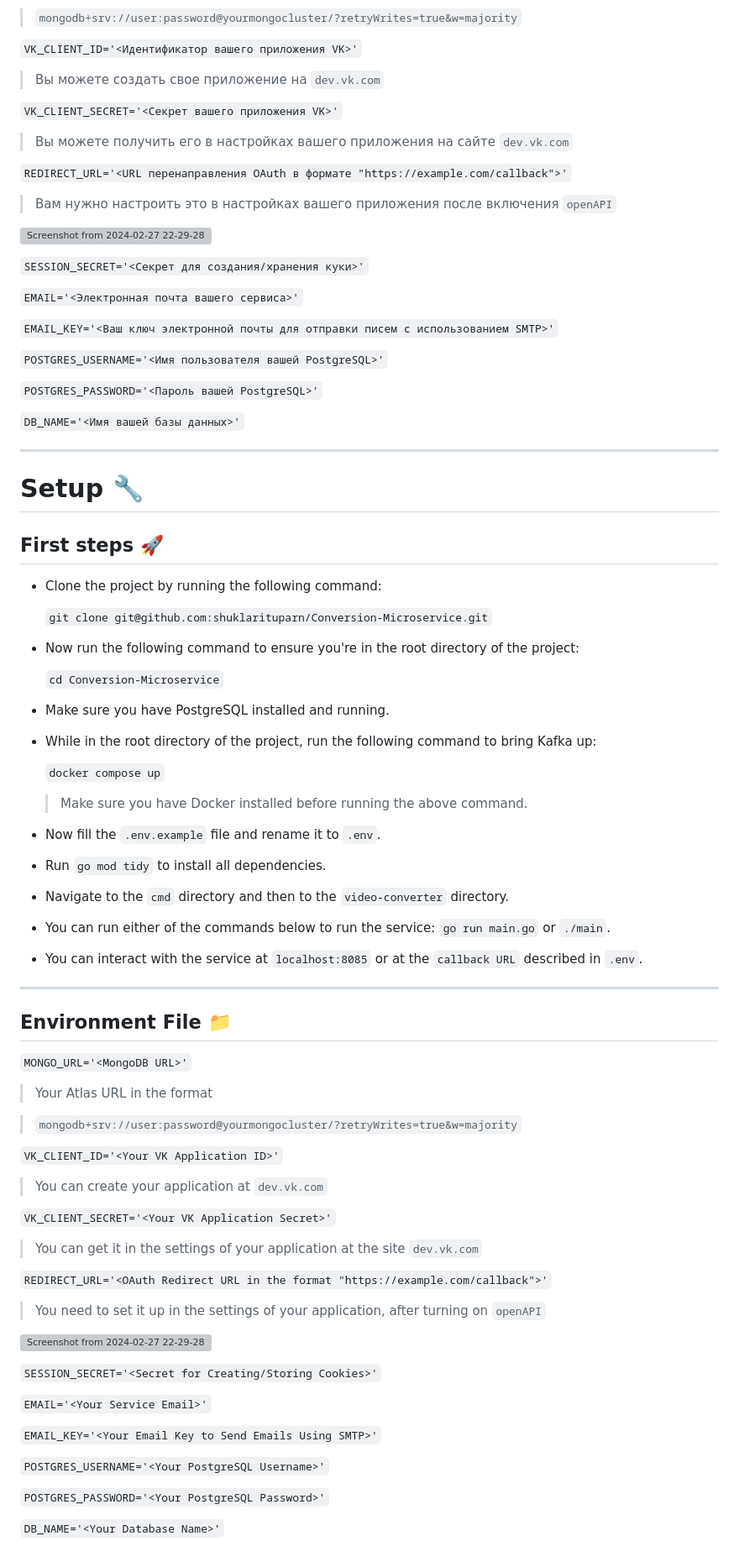
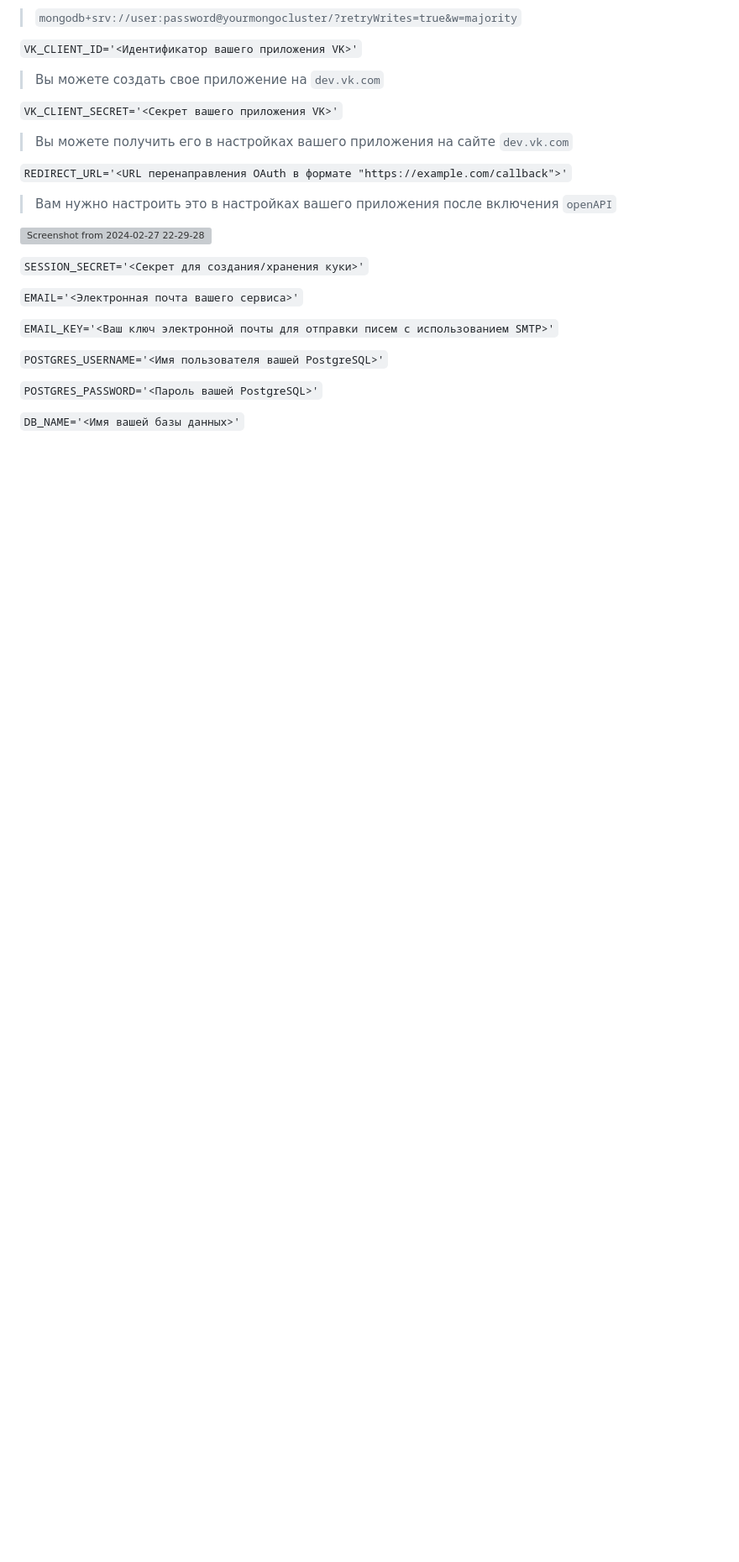
Before and after one commit to shuklarituparn/Conversion-Microservice, a Markdown page: docs/setup.md, the part around the change. Shown: that part at 84% size. GitHub-like rendering; blank space fills up the shorter version; grey boxes are pictures that could not be loaded.

```diff
--- a/docs/setup.md
+++ b/docs/setup.md
@@ -73,83 +73,3 @@
 `POSTGRES_PASSWORD='<Пароль вашей PostgreSQL>'`
 
 `DB_NAME='<Имя вашей базы данных>'`
-
-
-
----
-
-
-# Setup 🔧
-
-## First steps 🚀
-
-* Clone the project by running the following command:
-
-    `git clone git@github.com:shuklarituparn/Conversion-Microservice.git`
-
-* Now run the following command to ensure you're in the root directory of the project:
-
-    `cd Conversion-Microservice`
-
-* Make sure you have PostgreSQL installed and running.
-
-* While in the root directory of the project, run the following command to bring Kafka up:
-
-   `docker compose up`
-
-   > Make sure you have Docker installed before running the above command.
-
-* Now fill the `.env.example` file and rename it to `.env`.
-
-* Run `go mod tidy` to install all dependencies.
-
-
-* Navigate to the `cmd` directory and then to the `video-converter` directory.
-
-* You can run either of the commands below to run the service:
-    `go run main.go` or `./main`.
-
-* You can interact with the service at `localhost:8085` or at the `callback URL` described in `.env`.
-
----
-
-
-## Environment File 📁
-
-`
-MONGO_URL='<MongoDB URL>'
-`
-
-> Your Atlas URL in the format
-
- >`mongodb+srv://user:password@yourmongocluster/?retryWrites=true&w=majority`
-
-`VK_CLIENT_ID='<Your VK Application ID>'`
-
-> You can create your application at `dev.vk.com`
-
-`VK_CLIENT_SECRET='<Your VK Application Secret>'`
-
- >You can get it in the settings of your application at the site `dev.vk.com`
-
-
-`REDIRECT_URL='<OAuth Redirect URL in the format "https://example.com/callback">'`
-
-> You need to set it up in the settings of your application, after turning on `openAPI`
-
-![Screenshot from 2024-02-27 22-29-28](https://github.com/shuklarituparn/Conversion-Microservice/assets/66947051/ffa984be-92e5-4dec-9245-b6cf62dea457)
-
-
-
-`SESSION_SECRET='<Secret for Creating/Storing Cookies>'`
-
-
-`EMAIL='<Your Service Email>'`
-
-`EMAIL_KEY='<Your Email Key to Send Emails Using SMTP>'`
-
-`POSTGRES_USERNAME='<Your PostgreSQL Username>'`
-
-`POSTGRES_PASSWORD='<Your PostgreSQL Password>'`
-
-`DB_NAME='<Your Database Name>'`
```
